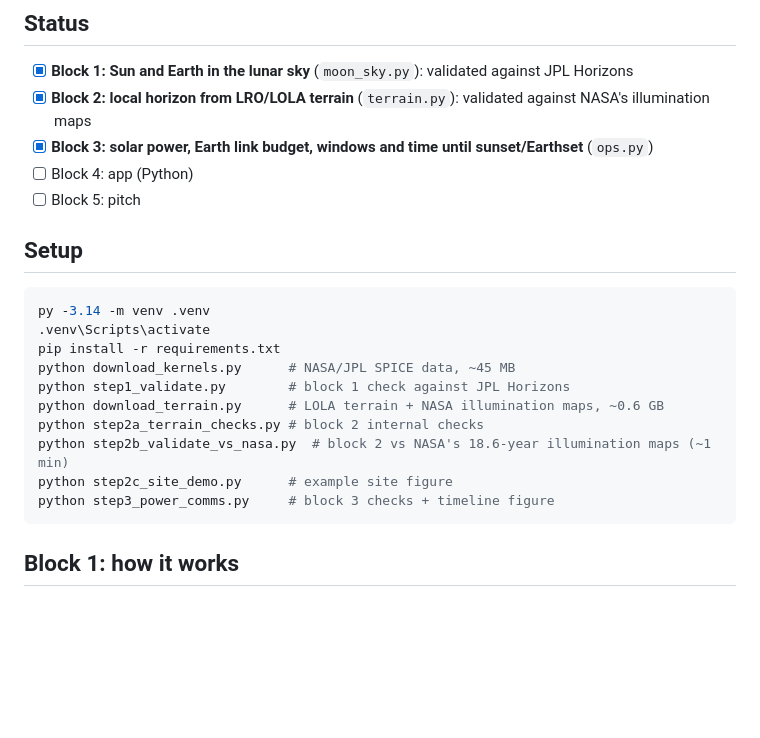
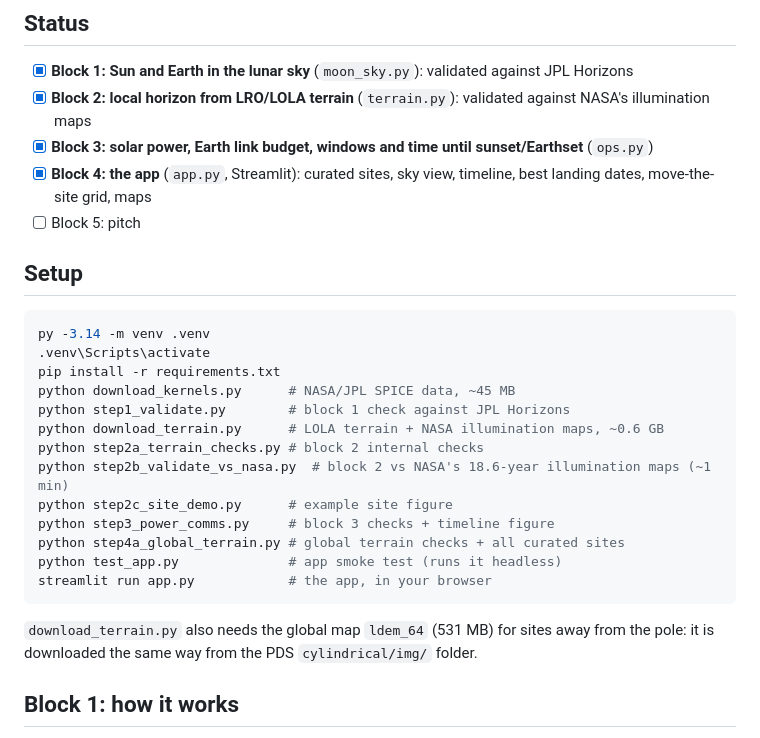
Before and after one commit to anna-vaz/lunar-landing-site-navigator, a Markdown page: README.md, the part around one of its changes. Drawn GitHub-style; blank space fills up the shorter version.

````diff
--- a/README.md
+++ b/README.md
@@ -7,7 +7,7 @@ Compare candidate landing sites near the lunar south pole: when is each site in
 - [x] **Block 1: Sun and Earth in the lunar sky** (`moon_sky.py`): validated against JPL Horizons
 - [x] **Block 2: local horizon from LRO/LOLA terrain** (`terrain.py`): validated against NASA's illumination maps
 - [x] **Block 3: solar power, Earth link budget, windows and time until sunset/Earthset** (`ops.py`)
-- [ ] Block 4: app (Python)
+- [x] **Block 4: the app** (`app.py`, Streamlit): curated sites, sky view, timeline, best landing dates, move-the-site grid, maps
 - [ ] Block 5: pitch
 
 ## Setup
@@ -22,7 +22,12 @@ python step2a_terrain_checks.py # block 2 internal checks
 python step2b_validate_vs_nasa.py  # block 2 vs NASA's 18.6-year illumination maps (~1 min)
 python step2c_site_demo.py      # example site figure
 python step3_power_comms.py     # block 3 checks + timeline figure
+python step4a_global_terrain.py # global terrain checks + all curated sites
+python test_app.py              # app smoke test (runs it headless)
+streamlit run app.py            # the app, in your browser
 ```
+`download_terrain.py` also needs the global map `ldem_64` (531 MB) for sites away from the pole:
+it is downloaded the same way from the PDS `cylindrical/img/` folder.
 
 ## Block 1: how it works
 `moon_sky.sky_positions(target, lat, lon, times)` returns the azimuth, elevation and distance of
````
Also changed, not shown: other parts of README.md (+38 -2 lines), figures/app/01_top.png (added), figures/app/02_tab.png (added), figures/app/03_tab.png (added), figures/app/04_tab.png (added), figures/app/05_tab.png (added), figures/app/06_globalmap.png (added), 9 other files.
